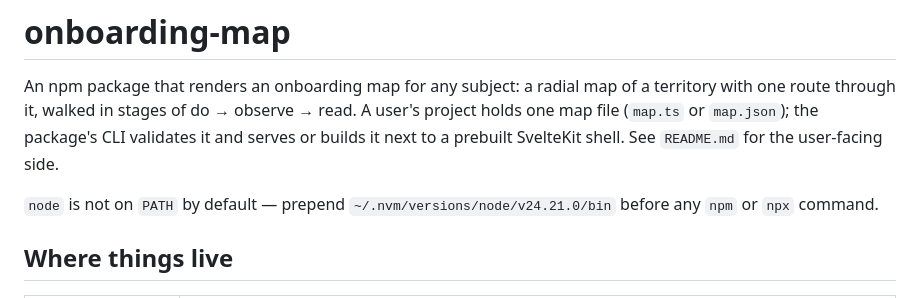
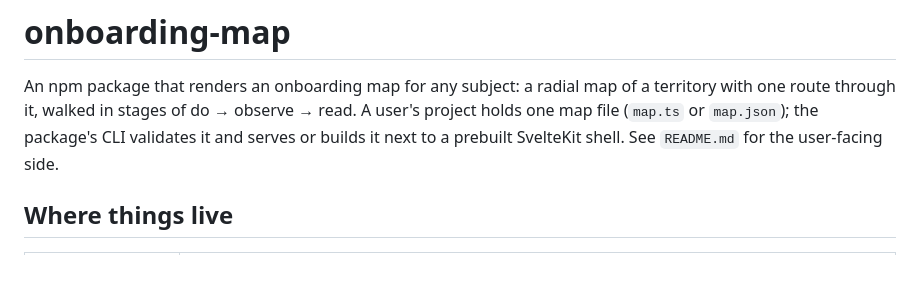
Before and after one commit to ChidiRnweke/onboarding-map, a Markdown page: AGENTS.md, the part around the change. Rendered like a GitHub page; blank space fills up the shorter version.

```diff
--- a/AGENTS.md
+++ b/AGENTS.md
@@ -4,9 +4,6 @@ An npm package that renders an onboarding map for any subject: a radial map of a
 route through it, walked in stages of do → observe → read. A user's project holds one map file
 (`map.ts` or `map.json`); the package's CLI validates it and serves or builds it next to a prebuilt
 SvelteKit shell. See `README.md` for the user-facing side.
-
-`node` is not on `PATH` by default — prepend `~/.nvm/versions/node/v24.21.0/bin` before any `npm`
-or `npx` command.
 
 ## Where things live
 
```
